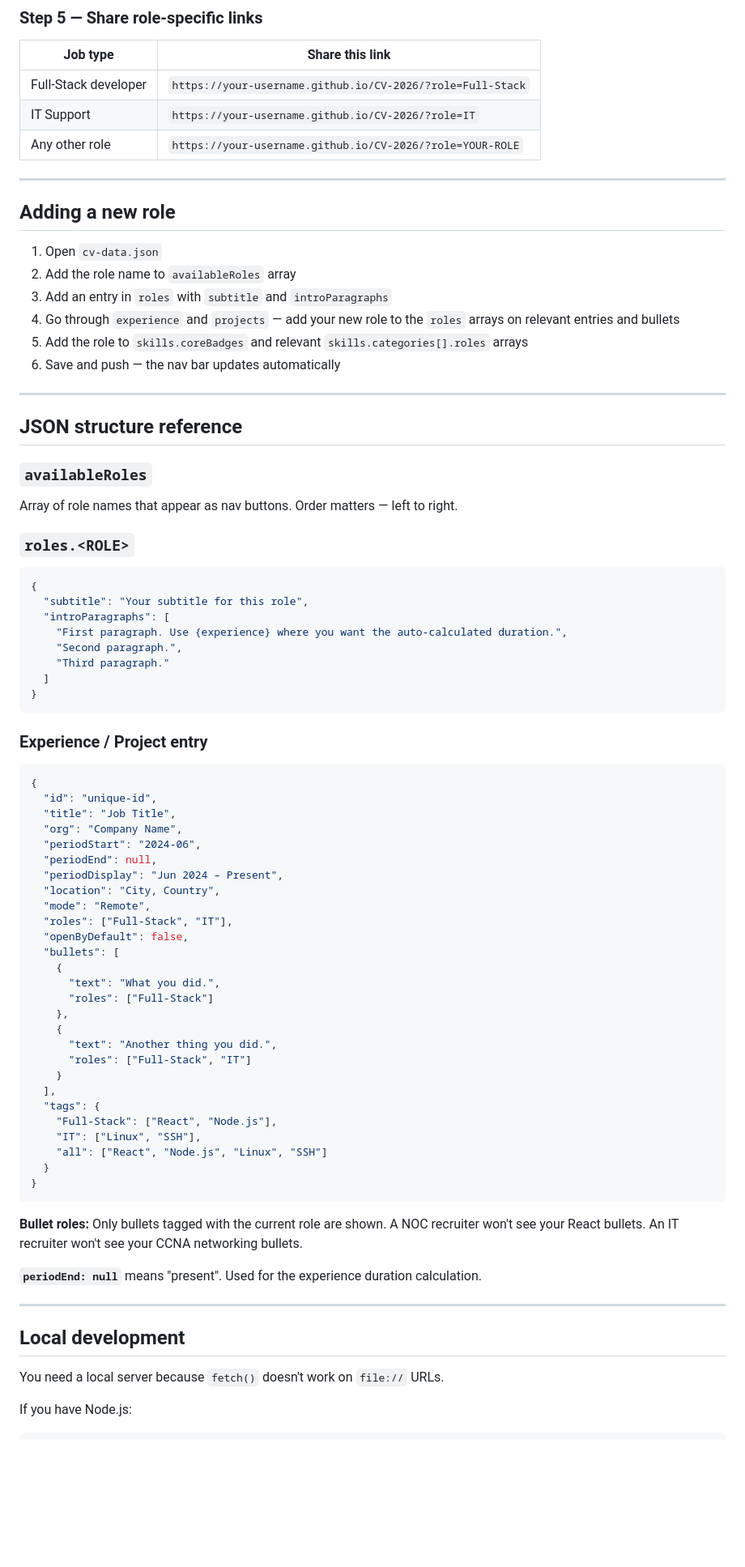
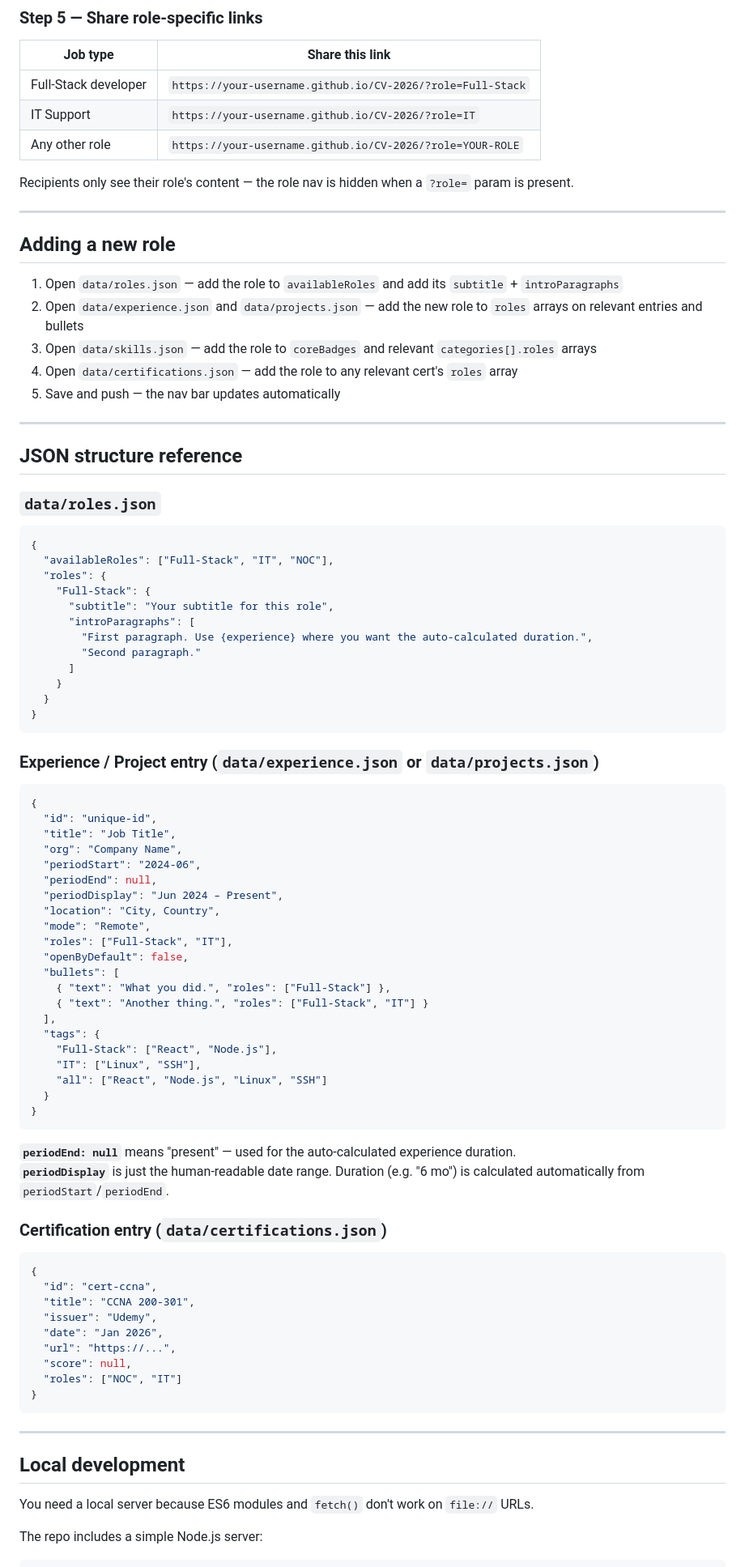
Before and after one commit to ibrahimahtsham/CV-2026, a Markdown page: README.md, the part around one of its changes. Shown at 81% size. Drawn GitHub-style; blank space fills up the shorter version.

Commit message:
Update README to reflect current file structure and data/ split
Co-Authored-By: Claude Sonnet 4.6 <noreply@anthropic.com>

````diff
--- a/README.md
+++ b/README.md
@@ -111,37 +139,39 @@ The AI will produce a filled `cv-data.json` you can paste directly into the file
 | IT Support | `https://your-username.github.io/CV-2026/?role=IT` |
 | Any other role | `https://your-username.github.io/CV-2026/?role=YOUR-ROLE` |
 
+Recipients only see their role's content — the role nav is hidden when a `?role=` param is present.
+
 ---
 
 ## Adding a new role
 
-1. Open `cv-data.json`
-2. Add the role name to `availableRoles` array
-3. Add an entry in `roles` with `subtitle` and `introParagraphs`
-4. Go through `experience` and `projects` — add your new role to the `roles` arrays on relevant entries and bullets
-5. Add the role to `skills.coreBadges` and relevant `skills.categories[].roles` arrays
-6. Save and push — the nav bar updates automatically
+1. Open `data/roles.json` — add the role to `availableRoles` and add its `subtitle` + `introParagraphs`
+2. Open `data/experience.json` and `data/projects.json` — add the new role to `roles` arrays on relevant entries and bullets
+3. Open `data/skills.json` — add the role to `coreBadges` and relevant `categories[].roles` arrays
+4. Open `data/certifications.json` — add the role to any relevant cert's `roles` array
+5. Save and push — the nav bar updates automatically
 
 ---
 
 ## JSON structure reference
 
-### `availableRoles`
-Array of role names that appear as nav buttons. Order matters — left to right.
-
-### `roles.<ROLE>`
+### `data/roles.json`
 ```json
 {
-  "subtitle": "Your subtitle for this role",
-  "introParagraphs": [
-    "First paragraph. Use {experience} where you want the auto-calculated duration.",
-    "Second paragraph.",
-    "Third paragraph."
-  ]
+  "availableRoles": ["Full-Stack", "IT", "NOC"],
+  "roles": {
+    "Full-Stack": {
+      "subtitle": "Your subtitle for this role",
+      "introParagraphs": [
+        "First paragraph. Use {experience} where you want the auto-calculated duration.",
+        "Second paragraph."
+      ]
+    }
+  }
 }
 ```
 
-### Experience / Project entry
+### Experience / Project entry (`data/experience.json` or `data/projects.json`)
 ```json
 {
   "id": "unique-id",
@@ -155,14 +185,8 @@ Array of role names that appear as nav buttons. Order matters — left to right.
   "roles": ["Full-Stack", "IT"],
   "openByDefault": false,
   "bullets": [
-    {
-      "text": "What you did.",
-      "roles": ["Full-Stack"]
-    },
-    {
-      "text": "Another thing you did.",
-      "roles": ["Full-Stack", "IT"]
-    }
+    { "text": "What you did.", "roles": ["Full-Stack"] },
+    { "text": "Another thing.", "roles": ["Full-Stack", "IT"] }
   ],
   "tags": {
     "Full-Stack": ["React", "Node.js"],
@@ -172,15 +196,27 @@ Array of role names that appear as nav buttons. Order matters — left to right.
 }
 ```
 
-**Bullet roles:** Only bullets tagged with the current role are shown. A NOC recruiter won't see your React bullets. An IT recruiter won't see your CCNA networking bullets.
+**`periodEnd: null`** means "present" — used for the auto-calculated experience duration.
+**`periodDisplay`** is just the human-readable date range. Duration (e.g. "6 mo") is calculated automatically from `periodStart`/`periodEnd`.
 
-**`periodEnd: null`** means "present". Used for the experience duration calculation.
+### Certification entry (`data/certifications.json`)
+```json
+{
+  "id": "cert-ccna",
+  "title": "CCNA 200-301",
+  "issuer": "Udemy",
+  "date": "Jan 2026",
+  "url": "https://...",
+  "score": null,
+  "roles": ["NOC", "IT"]
+}
+```
 
 ---
 
 ## Local development
 
-You need a local server because `fetch()` doesn't work on `file://` URLs.
+You need a local server because ES6 modules and `fetch()` don't work on `file://` URLs.
 
-If you have Node.js:
+The repo includes a simple Node.js server:
 ```bash
````
Also changed, not shown: other parts of README.md (+60 -29 lines).
